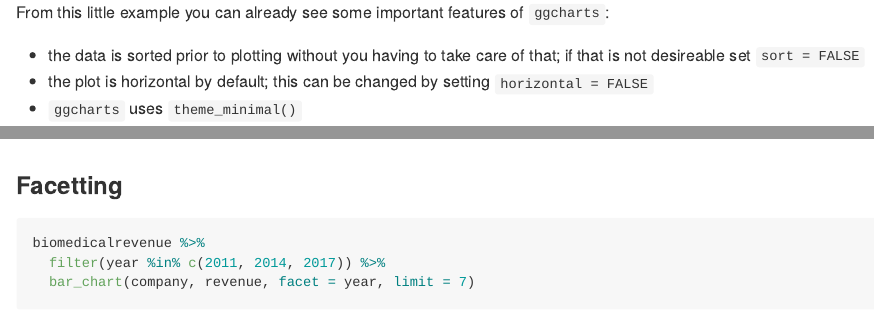
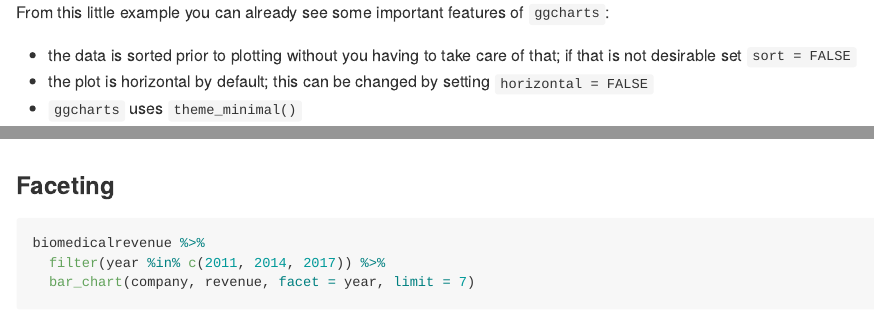
Before and after one commit to thomas-neitmann/ggcharts, an R Markdown document (README.Rmd): the page in a window 1100 px wide, from 1990 px down, and a second part further down, joined at a grey line. The pictures show the output file README.md that the author committed with the source, drawn offline in the style of GitHub; badge pictures from the web are left out.

Commit message:
Correct spelling mistakes

````diff
--- a/README.Rmd
+++ b/README.Rmd
@@ -68,7 +68,7 @@ biomedicalrevenue %>%
 
 From this little example you can already see some important features of `ggcharts`:
 
-- the data is sorted prior to plotting without you having to take care of that; if that is not desireable set `sort = FALSE`
+- the data is sorted prior to plotting without you having to take care of that; if that is not desirable set `sort = FALSE`
 - the plot is horizontal by default; this can be changed by setting `horizontal = FALSE`
 - `ggcharts` uses `theme_minimal()`
 
@@ -116,7 +116,7 @@ biomedicalrevenue %>%
 ```
 
 
-### Facetting
+### Faceting
 
 ```{r facet, message=FALSE}
 biomedicalrevenue %>%
````
Also changed, not shown: README.md, 1 other file.
